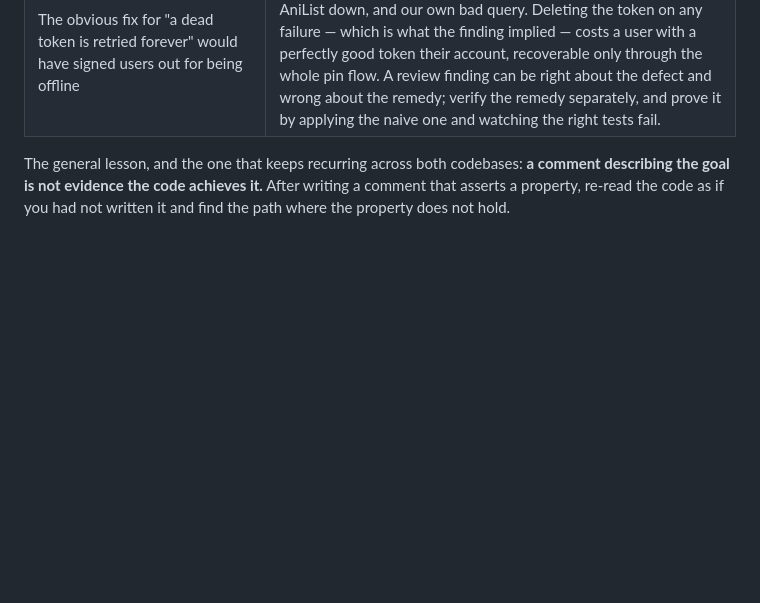
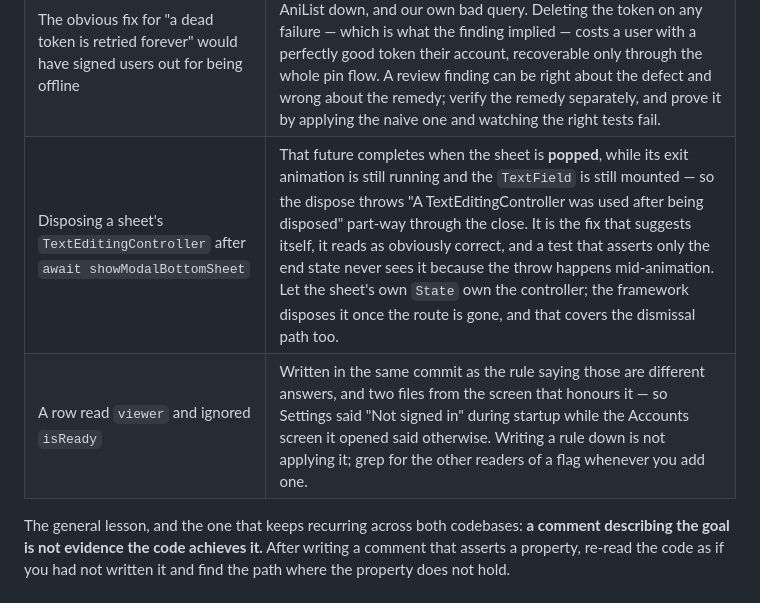
Before and after one commit to HeartlessVeteran2/Otaku-Reader-Flutter-, a Markdown page: CLAUDE.md, the part around the change. GitHub-like rendering; blank space fills up the shorter version.

Commit message:
Record the sheet-dispose trap and the unapplied-rule one
Two lessons from the nitpick round that generalise past AniList.

Disposing a `TextEditingController` after `await showModalBottomSheet`
throws during the sheet's close animation, because the future completes at
the pop rather than at the end. It is the fix that suggests itself, it reads
as correct, and only a test that pumps through the animation sees it.

And: a row read `viewer` while ignoring `isReady`, written in the same commit
as the rule saying those are different answers. Writing a rule down is not
applying it — grep for the other readers of a flag when you add one.

Co-Authored-By: Claude Opus 5 <noreply@anthropic.com>
Claude-Session: https://claude.ai/code/session_015h1WBgY8GCYy7pi8L4n65t

```diff
--- a/CLAUDE.md
+++ b/CLAUDE.md
@@ -444,6 +444,8 @@ Kept because they repeat.
 | `flutter analyze` reported "No issues found" on a screen that could not lay out | Demonstrated rather than asserted this time: swapping one `SliverOneUiGroup` for its box-widget twin left analyze clean and failed two widget tests. The sixth instance, and the reason a rendered test per branch is not optional. |
 | Four methods documented to *return* a failure could throw it instead | `signIn`, `signOut`, `restore` and `loadViewer` each let a keystore or payload failure escape as an exception. `restore` is unawaited from `AppBindings`, so its throw had nobody to catch it at all. Found by `codeant-ai`. The general check: when a method's doc says what it returns on failure, find every `await` inside it that can throw and decide what each one returns. |
 | The obvious fix for "a dead token is retried forever" would have signed users out for being offline | `loadViewer` answered "no" for a rejection *and* for no network, AniList down, and our own bad query. Deleting the token on any failure — which is what the finding implied — costs a user with a perfectly good token their account, recoverable only through the whole pin flow. A review finding can be right about the defect and wrong about the remedy; verify the remedy separately, and prove it by applying the naive one and watching the right tests fail. |
+| Disposing a sheet's `TextEditingController` after `await showModalBottomSheet` | That future completes when the sheet is **popped**, while its exit animation is still running and the `TextField` is still mounted — so the dispose throws "A TextEditingController was used after being disposed" part-way through the close. It is the fix that suggests itself, it reads as obviously correct, and a test that asserts only the end state never sees it because the throw happens mid-animation. Let the sheet's own `State` own the controller; the framework disposes it once the route is gone, and that covers the dismissal path too. |
+| A row read `viewer` and ignored `isReady` | Written in the same commit as the rule saying those are different answers, and two files from the screen that honours it — so Settings said "Not signed in" during startup while the Accounts screen it opened said otherwise. Writing a rule down is not applying it; grep for the other readers of a flag whenever you add one. |
 
 The general lesson, and the one that keeps recurring across both codebases:
 **a comment describing the goal is not evidence the code achieves it.** After
```
